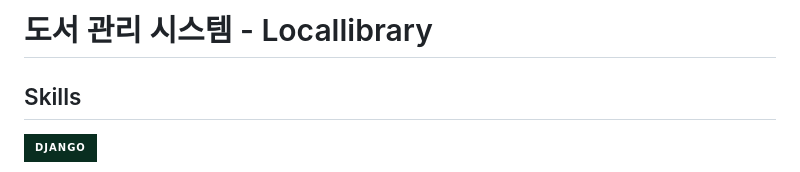
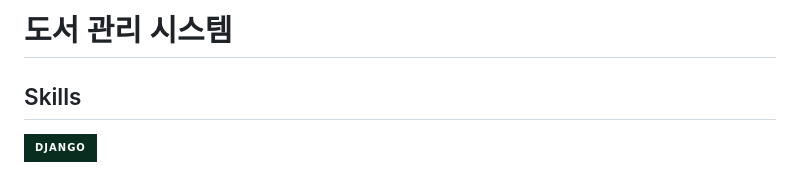
Before and after one commit to gamdong2/-Django-REST-API-, a Markdown page: README.md, the part around the change. Rendered like a GitHub page; badges without logos.

```diff
--- a/README.md
+++ b/README.md
@@ -1,4 +1,4 @@
-# 도서 관리 시스템 - Locallibrary
+# 도서 관리 시스템
 
 ## Skills
 <img src="https://img.shields.io/badge/Django-092E20?style=for-the-badge&logo=django&logoColor=white" />&nbsp; <!--django-->
```
